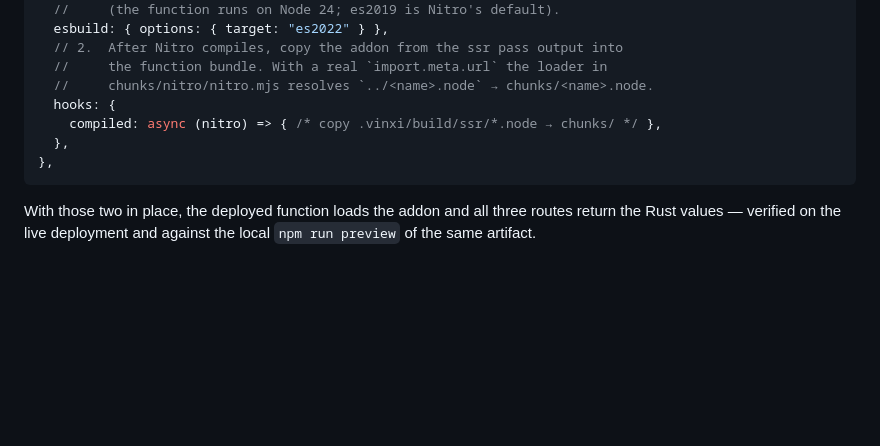
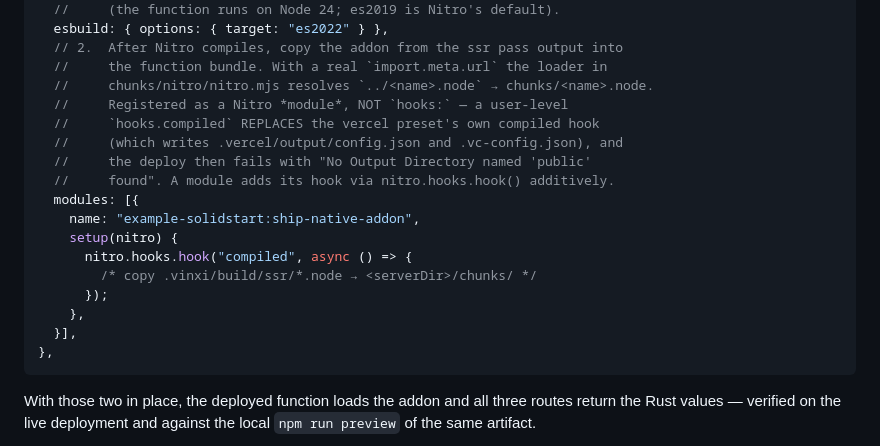
Before and after one commit to kadeangell/vite-plugin-native-rust, a Markdown page: examples/solidstart/README.md, the part around the change. Rendered like a GitHub page; blank space fills up the shorter version.

Commit message:
docs: describe Nitro module registration in solidstart example README

````diff
--- a/examples/solidstart/README.md
+++ b/examples/solidstart/README.md
@@ -115,9 +115,19 @@ server: {
   // 2.  After Nitro compiles, copy the addon from the ssr pass output into
   //     the function bundle. With a real `import.meta.url` the loader in
   //     chunks/nitro/nitro.mjs resolves `../<name>.node` → chunks/<name>.node.
-  hooks: {
-    compiled: async (nitro) => { /* copy .vinxi/build/ssr/*.node → chunks/ */ },
-  },
+  //     Registered as a Nitro *module*, NOT `hooks:` — a user-level
+  //     `hooks.compiled` REPLACES the vercel preset's own compiled hook
+  //     (which writes .vercel/output/config.json and .vc-config.json), and
+  //     the deploy then fails with "No Output Directory named 'public'
+  //     found". A module adds its hook via nitro.hooks.hook() additively.
+  modules: [{
+    name: "example-solidstart:ship-native-addon",
+    setup(nitro) {
+      nitro.hooks.hook("compiled", async () => {
+        /* copy .vinxi/build/ssr/*.node → <serverDir>/chunks/ */
+      });
+    },
+  }],
 },
 ```
 
````
